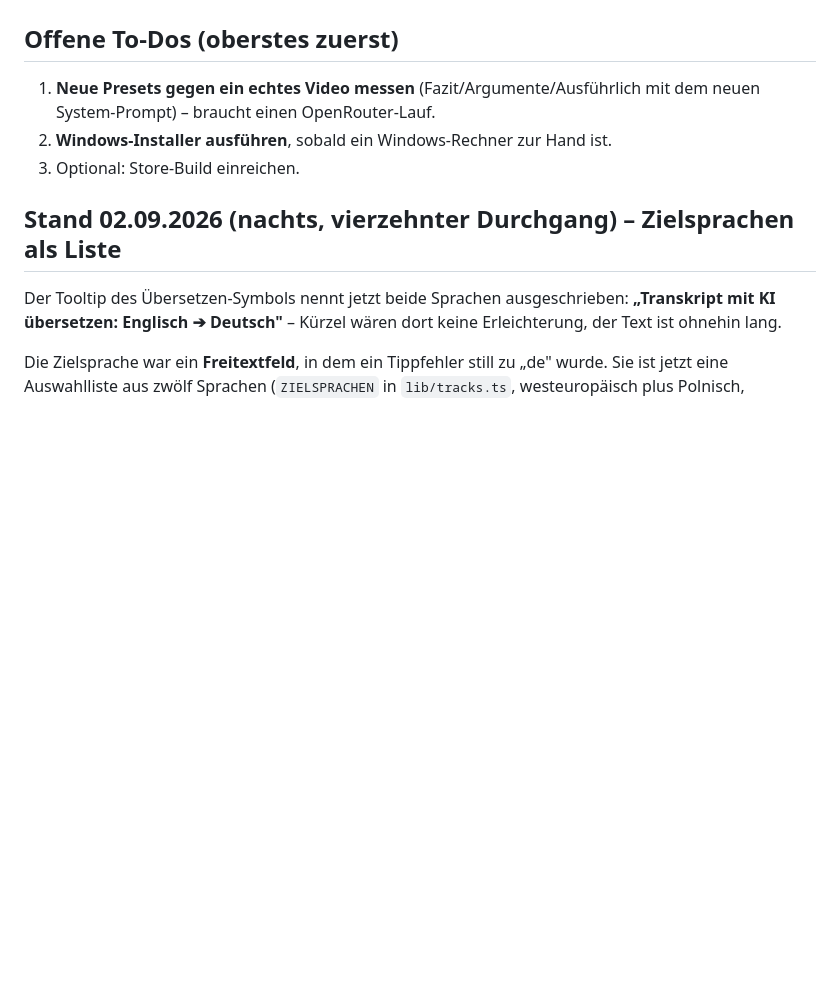
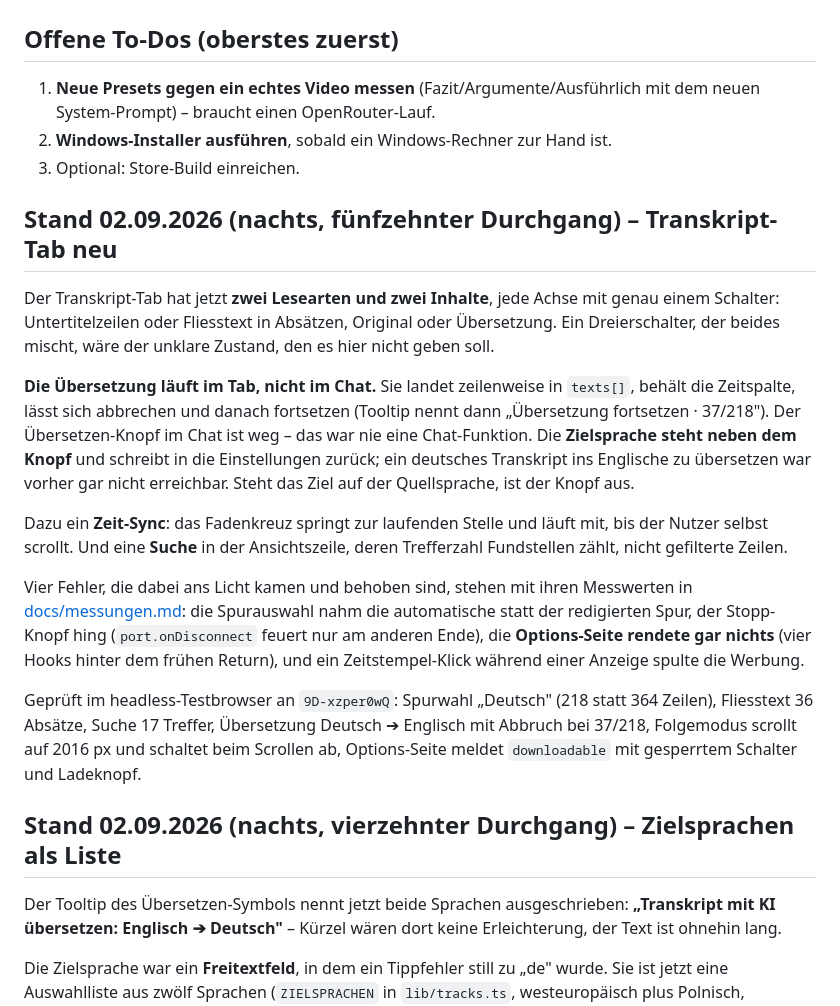
Before and after one commit to mandrael/chrome-youtube-summary-chat, a Markdown page: status.md, the part around the change. GitHub-like rendering; blank space fills up the shorter version.

```diff
--- a/status.md
+++ b/status.md
@@ -6,6 +6,35 @@
    neuen System-Prompt) – braucht einen OpenRouter-Lauf.
 2. **Windows-Installer ausführen**, sobald ein Windows-Rechner zur Hand ist.
 3. Optional: Store-Build einreichen.
+
+## Stand 02.09.2026 (nachts, fünfzehnter Durchgang) – Transkript-Tab neu
+
+Der Transkript-Tab hat jetzt **zwei Lesearten und zwei Inhalte**, jede Achse mit genau
+einem Schalter: Untertitelzeilen oder Fliesstext in Absätzen, Original oder Übersetzung.
+Ein Dreierschalter, der beides mischt, wäre der unklare Zustand, den es hier nicht geben
+soll.
+
+**Die Übersetzung läuft im Tab, nicht im Chat.** Sie landet zeilenweise in `texts[]`,
+behält die Zeitspalte, lässt sich abbrechen und danach fortsetzen (Tooltip nennt dann
+„Übersetzung fortsetzen · 37/218"). Der Übersetzen-Knopf im Chat ist weg – das war nie
+eine Chat-Funktion. Die **Zielsprache steht neben dem Knopf** und schreibt in die
+Einstellungen zurück; ein deutsches Transkript ins Englische zu übersetzen war vorher
+gar nicht erreichbar. Steht das Ziel auf der Quellsprache, ist der Knopf aus.
+
+Dazu ein **Zeit-Sync**: das Fadenkreuz springt zur laufenden Stelle und läuft mit, bis
+der Nutzer selbst scrollt. Und eine **Suche** in der Ansichtszeile, deren Trefferzahl
+Fundstellen zählt, nicht gefilterte Zeilen.
+
+Vier Fehler, die dabei ans Licht kamen und behoben sind, stehen mit ihren Messwerten in
+[docs/messungen.md](docs/messungen.md): die Spurauswahl nahm die automatische statt der
+redigierten Spur, der Stopp-Knopf hing (`port.onDisconnect` feuert nur am anderen Ende),
+die **Options-Seite rendete gar nichts** (vier Hooks hinter dem frühen Return), und ein
+Zeitstempel-Klick während einer Anzeige spulte die Werbung.
+
+Geprüft im headless-Testbrowser an `9D-xzper0wQ`: Spurwahl „Deutsch" (218 statt 364
+Zeilen), Fliesstext 36 Absätze, Suche 17 Treffer, Übersetzung Deutsch ➔ Englisch mit
+Abbruch bei 37/218, Folgemodus scrollt auf 2016 px und schaltet beim Scrollen ab,
+Options-Seite meldet `downloadable` mit gesperrtem Schalter und Ladeknopf.
 
 ## Stand 02.09.2026 (nachts, vierzehnter Durchgang) – Zielsprachen als Liste
 
```
Also changed, not shown: docs/messungen.md (+62 -0 lines).
